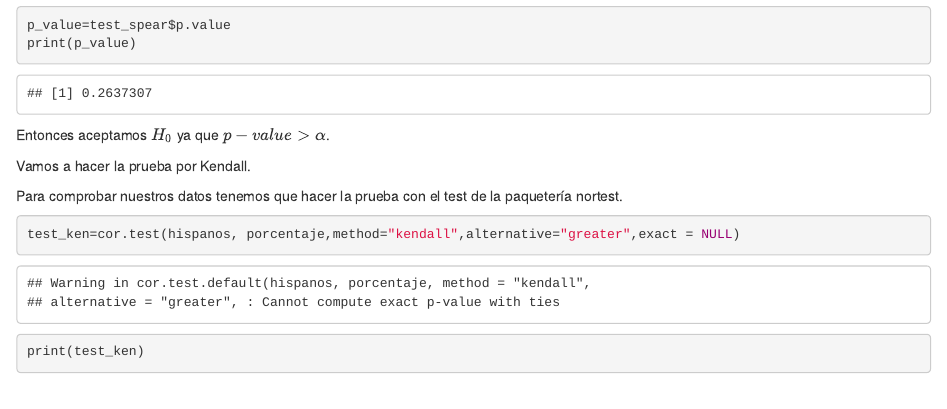
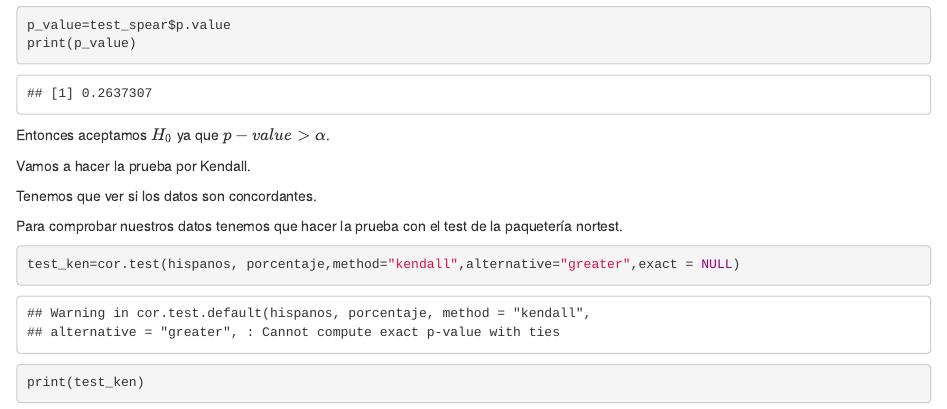
Before and after one commit to BrianPgz/TareaEstad-sticaNoPyR, an R Markdown document (Pruebas_p.Rmd): the page in a window 1100 px wide, from 14240 px down. Rendered offline with R 4.5, knitr and Pandoc, with nearby package versions.

Commit message:
Descarga esto lalo

```diff
--- a/Pruebas_p.Rmd
+++ b/Pruebas_p.Rmd
@@ -672,7 +672,7 @@ Vamos a hacer la prueba por Kendall.
 
 
 
-
+Tenemos que ver si los datos son concordantes.
 
 
 
```
